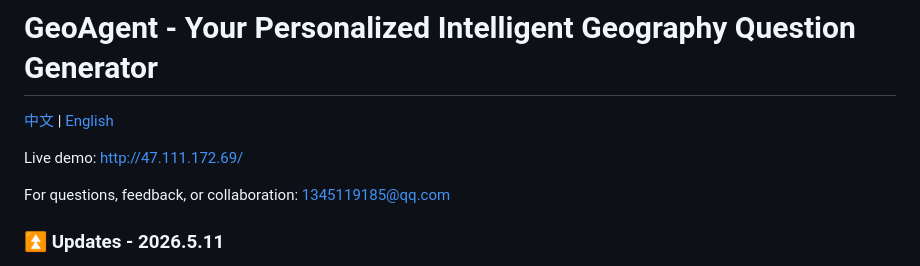
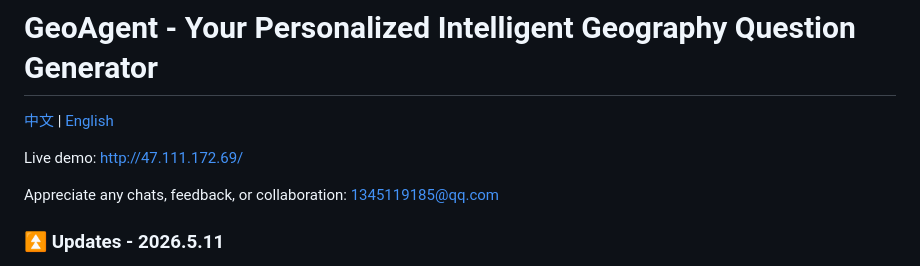
Before and after one commit to smi1ee1ims/GeoGraph, a Markdown page: README_en.md, the part around the change. GitHub-like rendering.

```diff
--- a/README_en.md
+++ b/README_en.md
@@ -4,7 +4,7 @@
 
 Live demo: http://47.111.172.69/
 
-For questions, feedback, or collaboration: 1345119185@qq.com
+Appreciate any chats, feedback, or collaboration: 1345119185@qq.com
 
 ### ⏫ Updates - 2026.5.11
 - Interactive agent for refining generated questions
```
